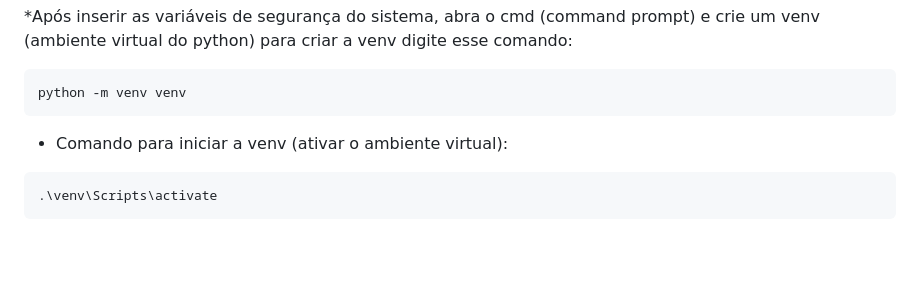
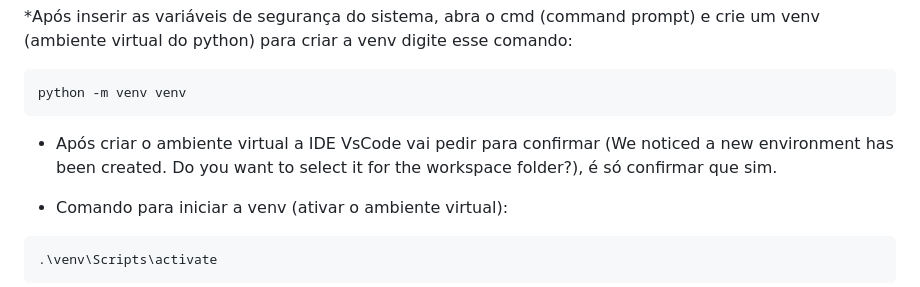
Before and after one commit to VitorAntonioKuhnen/Ponto_Seguro, a Markdown page: README.md, the part around the change. Rendered like a GitHub page; blank space fills up the shorter version.

```diff
--- a/README.md
+++ b/README.md
@@ -148,6 +148,7 @@ ESTADOUF = 'Sigra  do estado'
 ~~~
 python -m venv venv
 ~~~
+* Após criar o ambiente virtual a IDE VsCode vai pedir para confirmar (We noticed a new environment has been created. Do you want to select it for the workspace folder?), é só confirmar que sim.
 
 * Comando para iniciar a venv (ativar o ambiente virtual):
 
```
